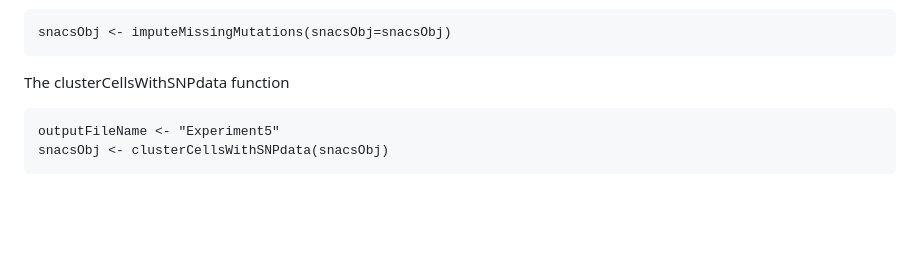
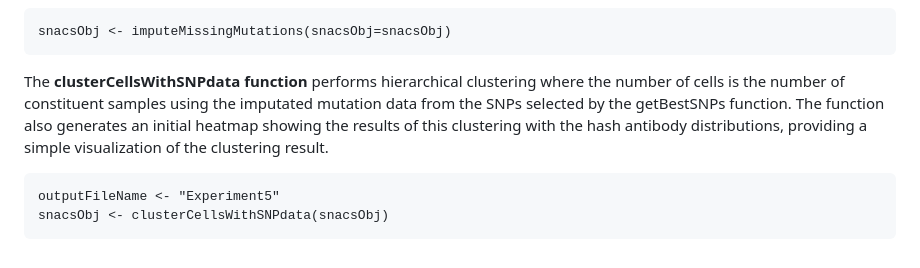
Before and after one commit to olshena/SNACS, a Markdown page: analysis/Analysis_README.md, the part around the change. Rendered like a GitHub page; blank space fills up the shorter version.

````diff
--- a/analysis/Analysis_README.md
+++ b/analysis/Analysis_README.md
@@ -94,9 +94,8 @@ The **imputeMissingMutations function** imputes missing data prior to hierarchic
 snacsObj <- imputeMissingMutations(snacsObj=snacsObj)
 ```
 
+The **clusterCellsWithSNPdata function** performs hierarchical clustering where the number of cells is the number of constituent samples using the imputated mutation data from the SNPs selected by the getBestSNPs function. The function also generates an initial heatmap showing the results of this clustering with the hash antibody distributions, providing a simple visualization of the clustering result.
 
-
-The clusterCellsWithSNPdata function
 
 ```{r}
 outputFileName <- "Experiment5"
````
